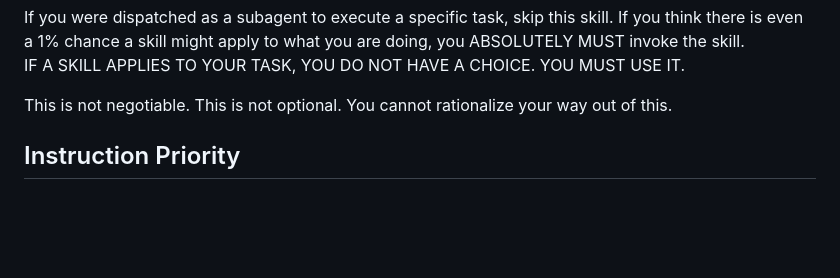
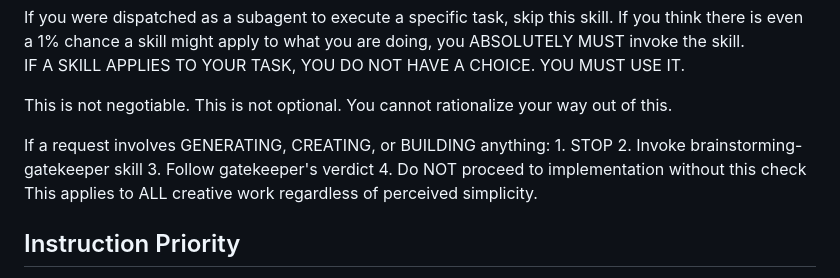
Before and after one commit to kucherenko/petropowers, a Markdown page: skills/using-petropowers/SKILL.md, the part around the change. GitHub-like rendering; blank space fills up the shorter version.

Commit message:
feat: add HARD-GATE for creative work in using-petropowers

```diff
--- a/skills/using-petropowers/SKILL.md
+++ b/skills/using-petropowers/SKILL.md
@@ -14,6 +14,16 @@ IF A SKILL APPLIES TO YOUR TASK, YOU DO NOT HAVE A CHOICE. YOU MUST USE IT.
 
 This is not negotiable. This is not optional. You cannot rationalize your way out of this.
 </EXTREMELY-IMPORTANT>
+
+<HARD-GATE>
+If a request involves GENERATING, CREATING, or BUILDING anything:
+1. STOP
+2. Invoke brainstorming-gatekeeper skill
+3. Follow gatekeeper's verdict
+4. Do NOT proceed to implementation without this check
+
+This applies to ALL creative work regardless of perceived simplicity.
+</HARD-GATE>
 
 ## Instruction Priority
 
```
